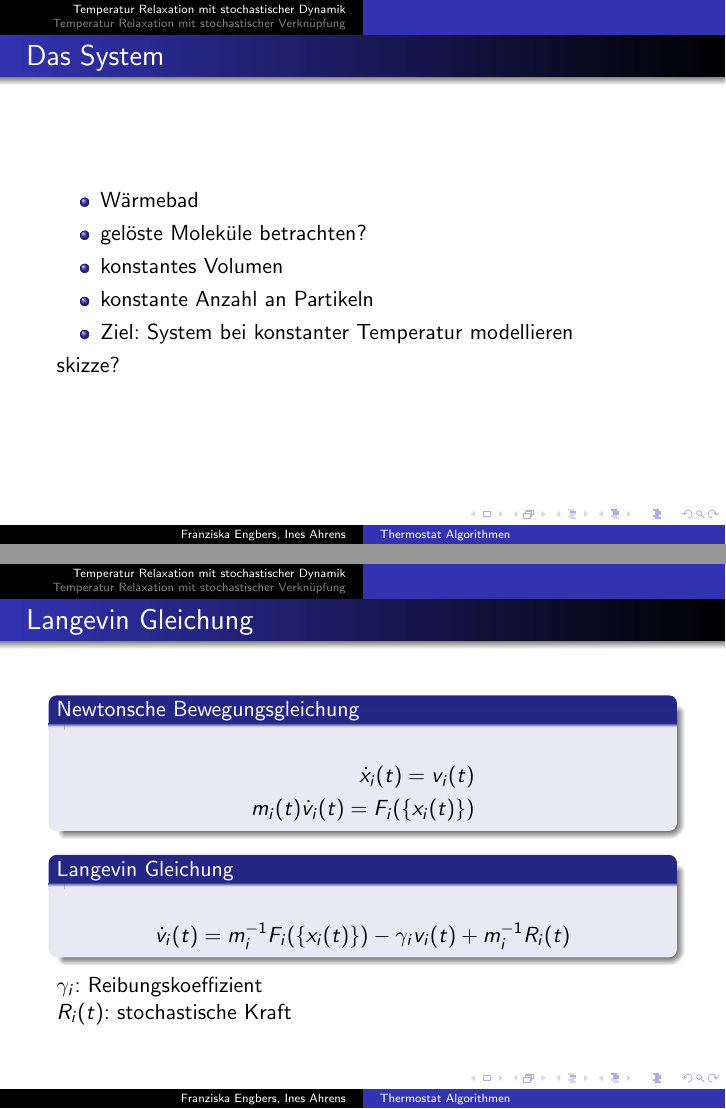
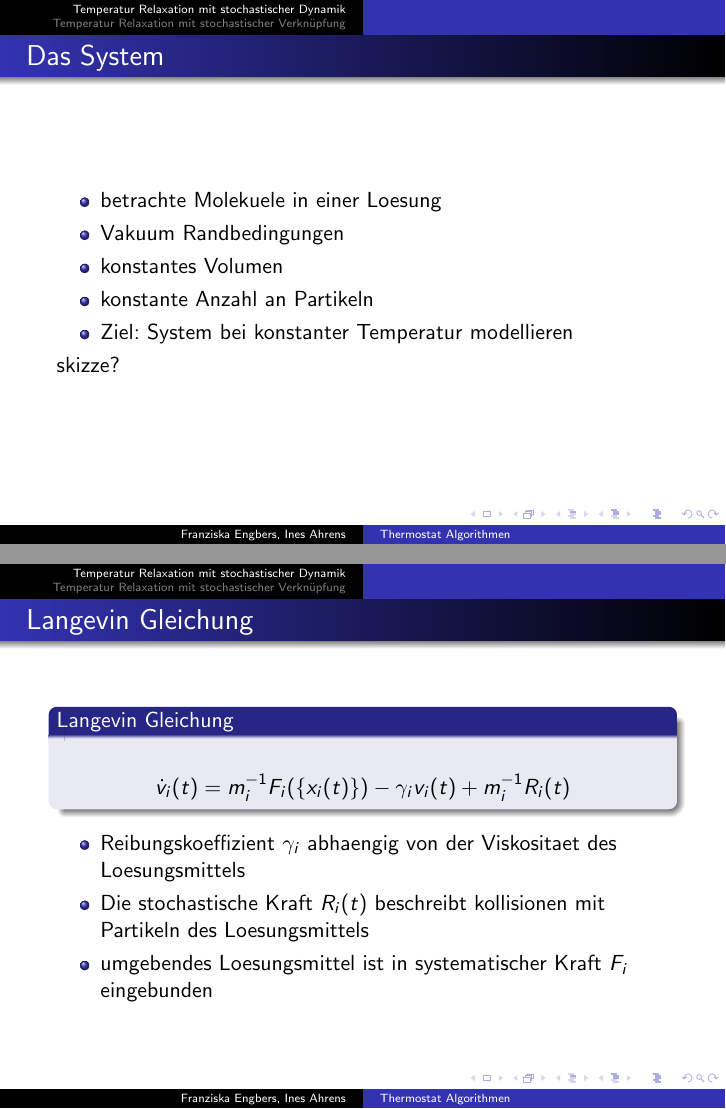
Before and after one commit to inesahrens/1.Semester, LaTeX slides (thermostat_algorithm/präsentation.tex): pages 3 and 5 of 20, joined at a grey line. Compiled offline with pdfLaTeX.

Commit message:
verbesserungen

```diff
--- a/thermostat_algorithm/präsentation.tex
+++ b/thermostat_algorithm/präsentation.tex
@@ -19,8 +19,8 @@
 \begin{frame}
 	\frametitle{Das System}
 	\begin{itemize}
-		\item Wärmebad
-		\item gelöste Moleküle betrachten?
+		\item betrachte Molekuele in einer Loesung
+		\item Vakuum Randbedingungen
 		\item konstantes Volumen
 		\item konstante Anzahl an Partikeln
 		\item Ziel: System bei konstanter Temperatur modellieren
@@ -29,21 +29,33 @@
 \end{frame}
 
 \begin{frame}
-  \frametitle{Langevin Gleichung}
+  \frametitle{klassische Molekueldynamik}
   \begin{block}{Newtonsche Bewegungsgleichung}
 	\begin{align*}
 	\dot{x}_i(t) = v_i(t) \\
 	m_i(t) \dot{v}_i(t) = F_i(\{ x_i(t)\})
 	\end{align*}
   \end{block}
+  \begin{itemize}
+  	\item jedes Molekuel wird simuliert
+  	\item nur Troepfchengroesse kann simuliert werden
+  	\item unerwuenschte Randeffekte
+  \end{itemize}
+  \end{frame}
+
+  \begin{frame}
+  \frametitle{Langevin Gleichung}
 %todo kein space freilassen vor formel!
-  \begin{block}<2>{Langevin Gleichung} %%Definition
+  \begin{block}{Langevin Gleichung} %%Definition
 	\begin{align*}
 	\dot{v}_i(t)  = m_i^{-1} F_i(\{x_i(t)\}) - \gamma_i v_i(t) + m_i^{-1} R_i(t)
 	\end{align*}
   \end{block}
-  \visible<2>{  $\gamma_i$: Reibungskoeffizient \\
-  	$R_i(t)$: stochastische Kraft}
+  \begin{itemize}
+  	\item Reibungskoeffizient $\gamma_i$ abhaengig von der Viskositaet des Loesungsmittels
+  	\item Die stochastische Kraft $R_i(t)$ beschreibt kollisionen mit Partikeln des Loesungsmittels
+  	\item umgebendes Loesungsmittel ist in systematischer Kraft $F_i$ eingebunden
+  \end{itemize}
 
 \end{frame}
 
```
Also changed, not shown: thermostat_algorithm/präsentation.tex (4 more changed lines).
